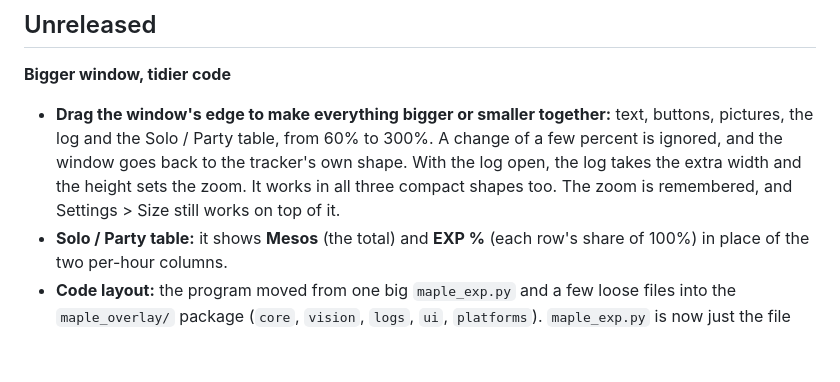
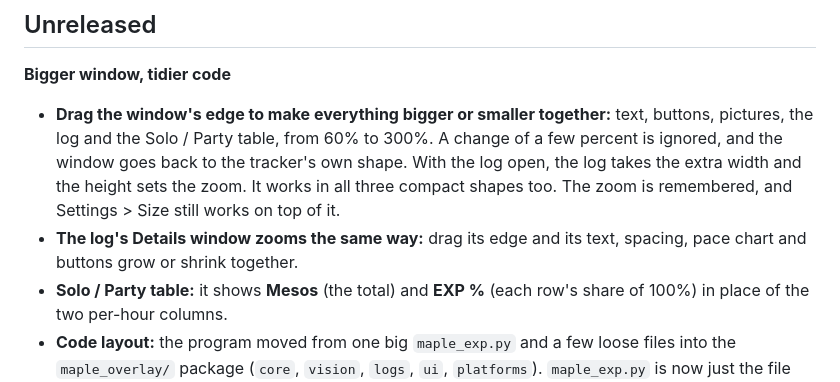
Before and after one commit to AlexDru2017/Maple-Classic-Exp-Overlay, a Markdown page: CHANGELOG.md, the part around the change. GitHub-like rendering; blank space fills up the shorter version.

Commit message:
Details window zooms with its size; changelog

```diff
--- a/CHANGELOG.md
+++ b/CHANGELOG.md
@@ -4,6 +4,7 @@
 
 **Bigger window, tidier code**
 - **Drag the window's edge to make everything bigger or smaller together:** text, buttons, pictures, the log and the Solo / Party table, from 60% to 300%. A change of a few percent is ignored, and the window goes back to the tracker's own shape. With the log open, the log takes the extra width and the height sets the zoom. It works in all three compact shapes too. The zoom is remembered, and Settings > Size still works on top of it.
+- **The log's Details window zooms the same way:** drag its edge and its text, spacing, pace chart and buttons grow or shrink together.
 - **Solo / Party table:** it shows **Mesos** (the total) and **EXP %** (each row's share of 100%) in place of the two per-hour columns.
 - **Code layout:** the program moved from one big `maple_exp.py` and a few loose files into the `maple_overlay/` package (`core`, `vision`, `logs`, `ui`, `platforms`). `maple_exp.py` is now just the file you run, and nothing changes in how the overlay works or what it saves. See `docs/ARCHITECTURE.md`.
 - New test `tests/test_ui_size.py` drives the real window at several sizes (it needs a screen, so it isn't run by GitHub).
```
Also changed, not shown: CHANGES_2026-10-24.md (+1 -1 lines).
